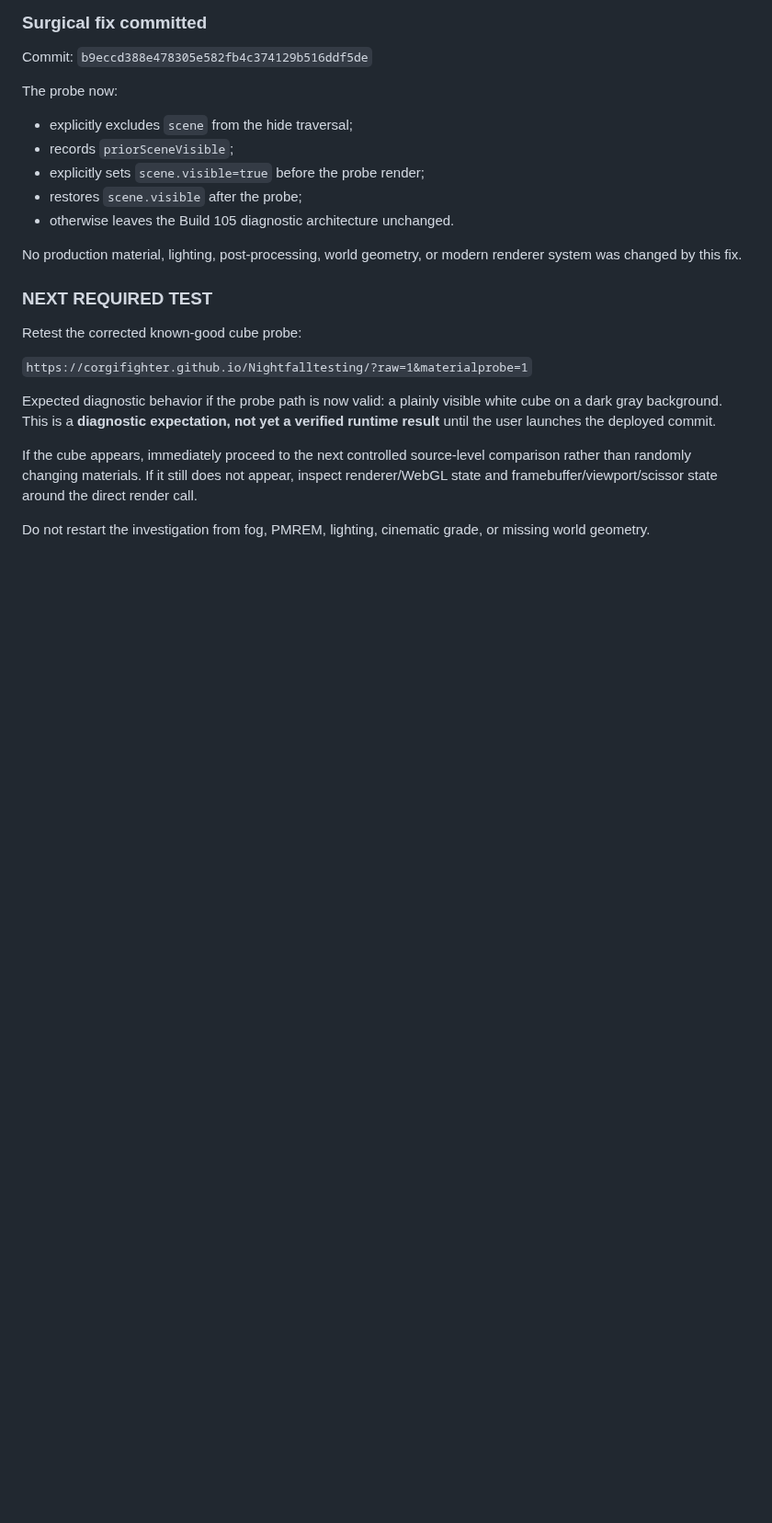
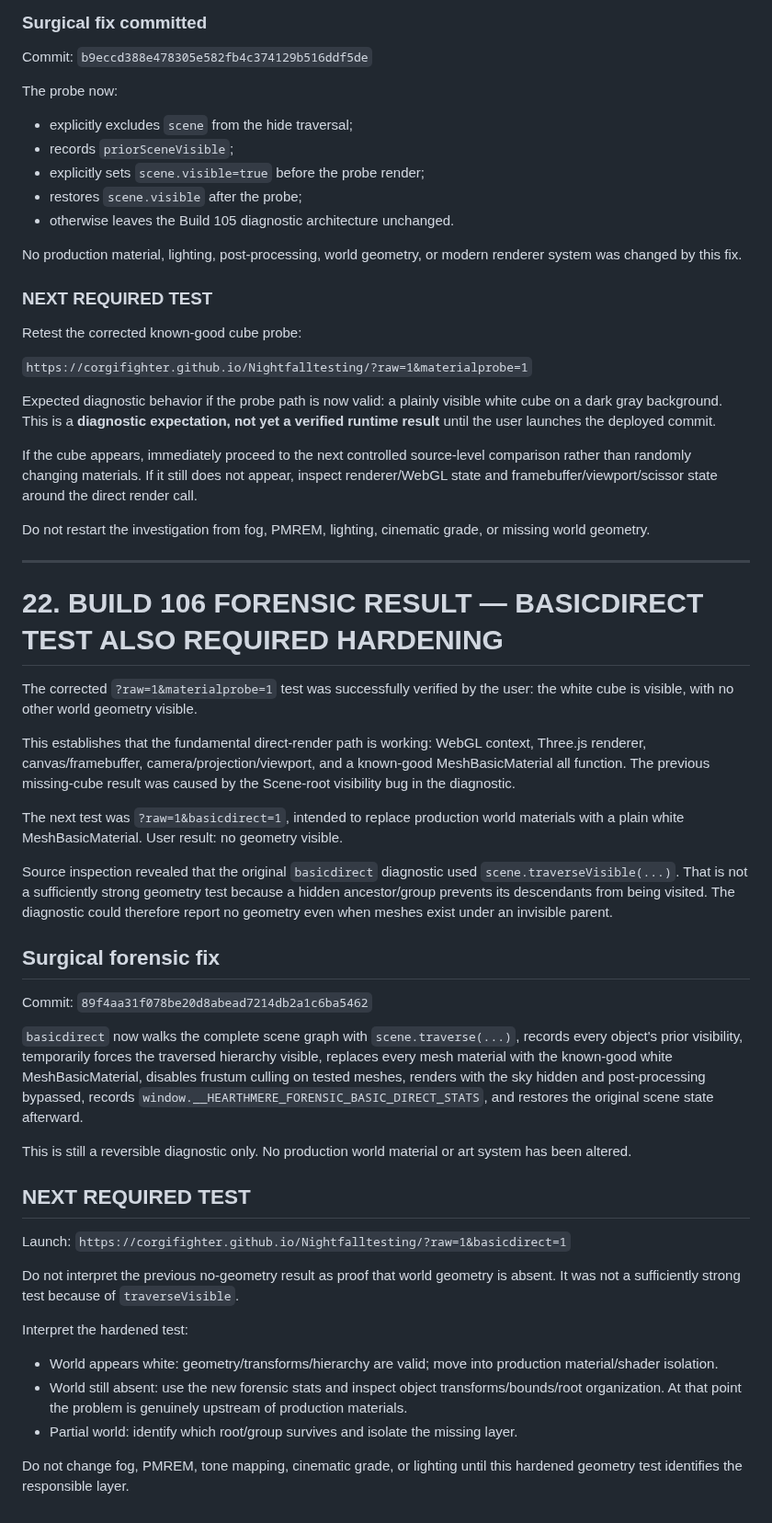
Before and after one commit to corgifighter/Nightfalltesting, a Markdown page: PROJECT_CONTINUATION_HANDOFF.md, the part around the change. Shown at 92% size. GitHub-like rendering; blank space fills up the shorter version.

Commit message:
Document hardened world geometry forensic test

```diff
--- a/PROJECT_CONTINUATION_HANDOFF.md
+++ b/PROJECT_CONTINUATION_HANDOFF.md
@@ -638,3 +638,38 @@ Expected diagnostic behavior if the probe path is now valid: a plainly visible w
 If the cube appears, immediately proceed to the next controlled source-level comparison rather than randomly changing materials. If it still does not appear, inspect renderer/WebGL state and framebuffer/viewport/scissor state around the direct render call.
 
 Do not restart the investigation from fog, PMREM, lighting, cinematic grade, or missing world geometry.
+
+
+---
+
+# 22. BUILD 106 FORENSIC RESULT — BASICDIRECT TEST ALSO REQUIRED HARDENING
+
+The corrected `?raw=1&materialprobe=1` test was successfully verified by the user: the white cube is visible, with no other world geometry visible.
+
+This establishes that the fundamental direct-render path is working: WebGL context, Three.js renderer, canvas/framebuffer, camera/projection/viewport, and a known-good MeshBasicMaterial all function. The previous missing-cube result was caused by the Scene-root visibility bug in the diagnostic.
+
+The next test was `?raw=1&basicdirect=1`, intended to replace production world materials with a plain white MeshBasicMaterial. User result: no geometry visible.
+
+Source inspection revealed that the original `basicdirect` diagnostic used `scene.traverseVisible(...)`. That is not a sufficiently strong geometry test because a hidden ancestor/group prevents its descendants from being visited. The diagnostic could therefore report no geometry even when meshes exist under an invisible parent.
+
+## Surgical forensic fix
+
+Commit: `89f4aa31f078be20d8abead7214db2a1c6ba5462`
+
+`basicdirect` now walks the complete scene graph with `scene.traverse(...)`, records every object's prior visibility, temporarily forces the traversed hierarchy visible, replaces every mesh material with the known-good white MeshBasicMaterial, disables frustum culling on tested meshes, renders with the sky hidden and post-processing bypassed, records `window.__HEARTHMERE_FORENSIC_BASIC_DIRECT_STATS`, and restores the original scene state afterward.
+
+This is still a reversible diagnostic only. No production world material or art system has been altered.
+
+## NEXT REQUIRED TEST
+
+Launch:
+`https://corgifighter.github.io/Nightfalltesting/?raw=1&basicdirect=1`
+
+Do not interpret the previous no-geometry result as proof that world geometry is absent. It was not a sufficiently strong test because of `traverseVisible`.
+
+Interpret the hardened test:
+- World appears white: geometry/transforms/hierarchy are valid; move into production material/shader isolation.
+- World still absent: use the new forensic stats and inspect object transforms/bounds/root organization. At that point the problem is genuinely upstream of production materials.
+- Partial world: identify which root/group survives and isolate the missing layer.
+
+Do not change fog, PMREM, tone mapping, cinematic grade, or lighting until this hardened geometry test identifies the responsible layer.
```
